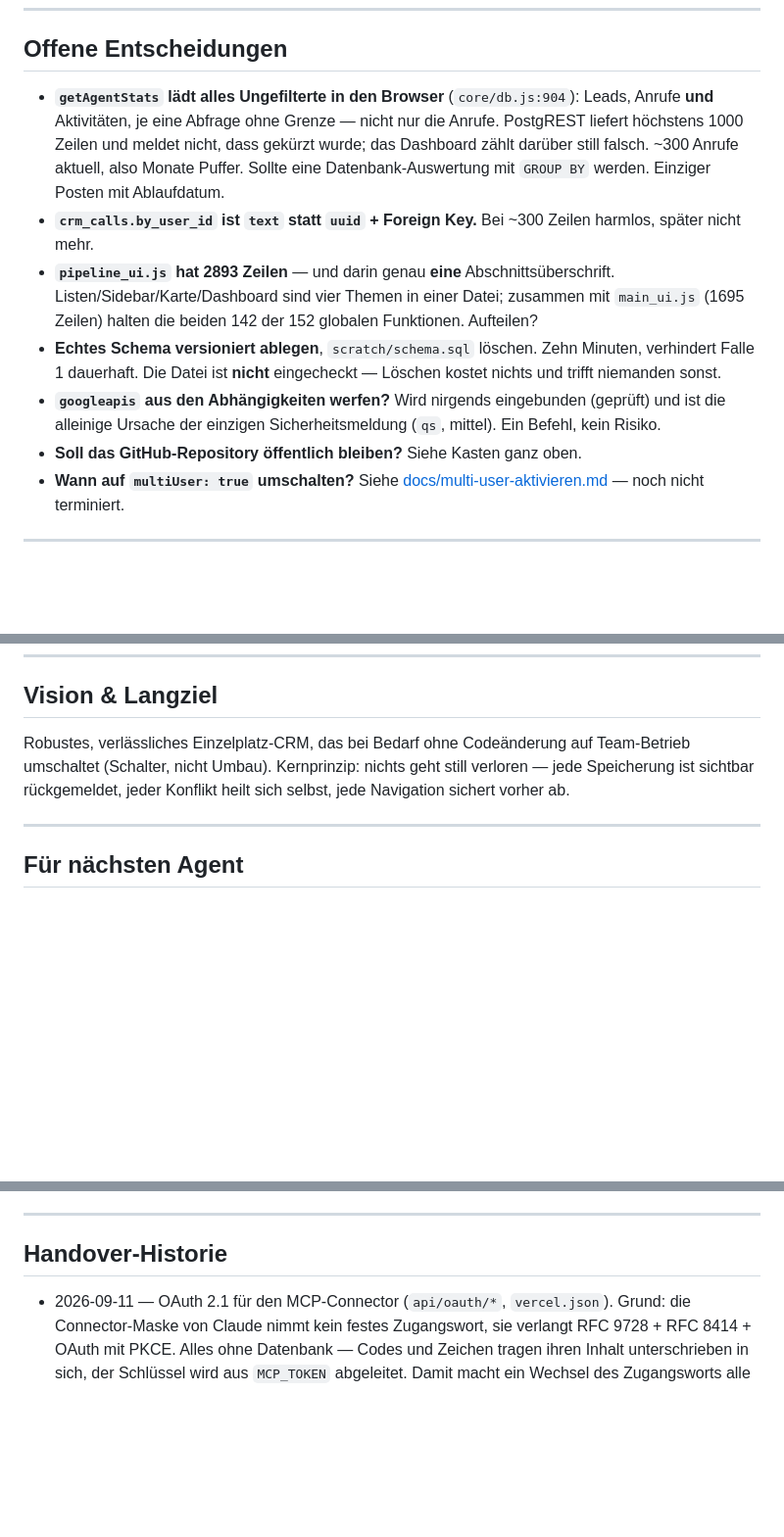
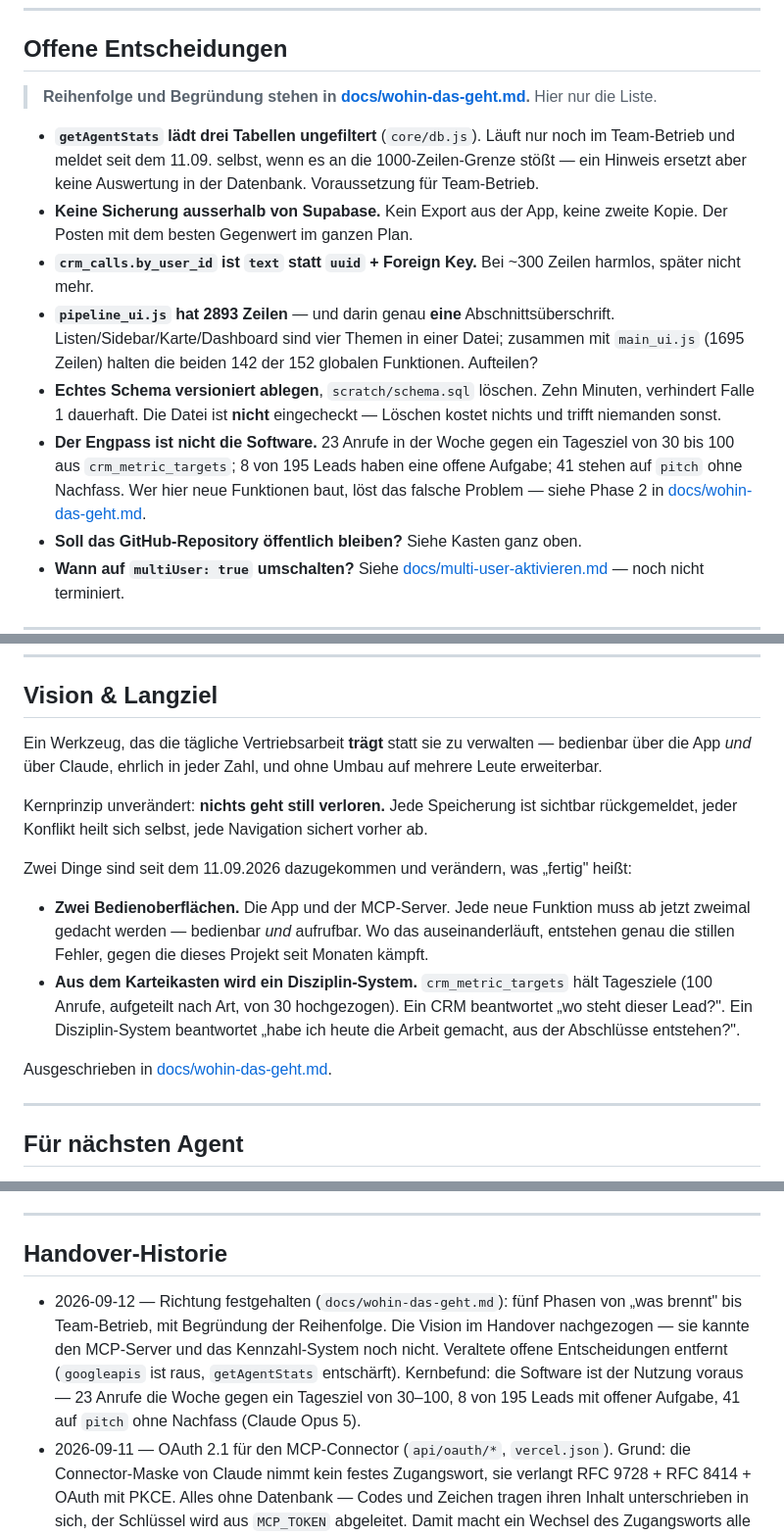
Before and after one commit to ricobusinessworkspace-web/Lightning-CRM, a Markdown page: HANDOVER.md, 3 parts joined by grey strips. Shown at 98% size. Rendered like a GitHub page; blank space fills up the shorter version.

```diff
--- a/HANDOVER.md
+++ b/HANDOVER.md
@@ -480,12 +481,15 @@ Stelle zum Nachsehen.
 
 ## Offene Entscheidungen
 
-- **`getAgentStats` lädt alles Ungefilterte in den Browser** (`core/db.js:904`):
-  Leads, Anrufe **und** Aktivitäten, je eine Abfrage ohne Grenze — nicht nur
-  die Anrufe. PostgREST liefert höchstens 1000 Zeilen und meldet nicht, dass
-  gekürzt wurde; das Dashboard zählt darüber still falsch. ~300 Anrufe
-  aktuell, also Monate Puffer. Sollte eine Datenbank-Auswertung mit
-  `GROUP BY` werden. Einziger Posten mit Ablaufdatum.
+> **Reihenfolge und Begründung stehen in
+> [docs/wohin-das-geht.md](docs/wohin-das-geht.md).** Hier nur die Liste.
+
+- **`getAgentStats` lädt drei Tabellen ungefiltert** (`core/db.js`). Läuft nur
+  noch im Team-Betrieb und meldet seit dem 11.09. selbst, wenn es an die
+  1000-Zeilen-Grenze stößt — ein Hinweis ersetzt aber keine Auswertung in der
+  Datenbank. Voraussetzung für Team-Betrieb.
+- **Keine Sicherung ausserhalb von Supabase.** Kein Export aus der App, keine
+  zweite Kopie. Der Posten mit dem besten Gegenwert im ganzen Plan.
 - **`crm_calls.by_user_id` ist `text` statt `uuid` + Foreign Key.** Bei ~300
   Zeilen harmlos, später nicht mehr.
 - **`pipeline_ui.js` hat 2893 Zeilen** — und darin genau **eine**
@@ -495,9 +499,11 @@ Stelle zum Nachsehen.
 - **Echtes Schema versioniert ablegen**, `scratch/schema.sql` löschen. Zehn
   Minuten, verhindert Falle 1 dauerhaft. Die Datei ist **nicht** eingecheckt —
   Löschen kostet nichts und trifft niemanden sonst.
-- **`googleapis` aus den Abhängigkeiten werfen?** Wird nirgends eingebunden
-  (geprüft) und ist die alleinige Ursache der einzigen Sicherheitsmeldung
-  (`qs`, mittel). Ein Befehl, kein Risiko.
+- **Der Engpass ist nicht die Software.** 23 Anrufe in der Woche gegen ein
+  Tagesziel von 30 bis 100 aus `crm_metric_targets`; 8 von 195 Leads haben eine
+  offene Aufgabe; 41 stehen auf `pitch` ohne Nachfass. Wer hier neue Funktionen
+  baut, löst das falsche Problem — siehe Phase 2 in
+  [docs/wohin-das-geht.md](docs/wohin-das-geht.md).
 - **Soll das GitHub-Repository öffentlich bleiben?** Siehe Kasten ganz oben.
 - **Wann auf `multiUser: true` umschalten?** Siehe
   [docs/multi-user-aktivieren.md](docs/multi-user-aktivieren.md) — noch nicht
@@ -525,10 +531,27 @@ Tech-Stack, Entwicklungsbefehle und Verzeichnisübersicht stehen in
 
 ## Vision & Langziel
 
-Robustes, verlässliches Einzelplatz-CRM, das bei Bedarf ohne Codeänderung auf
-Team-Betrieb umschaltet (Schalter, nicht Umbau). Kernprinzip: nichts geht
-still verloren — jede Speicherung ist sichtbar rückgemeldet, jeder Konflikt
-heilt sich selbst, jede Navigation sichert vorher ab.
+Ein Werkzeug, das die tägliche Vertriebsarbeit **trägt** statt sie zu
+verwalten — bedienbar über die App *und* über Claude, ehrlich in jeder Zahl,
+und ohne Umbau auf mehrere Leute erweiterbar.
+
+Kernprinzip unverändert: **nichts geht still verloren.** Jede Speicherung ist
+sichtbar rückgemeldet, jeder Konflikt heilt sich selbst, jede Navigation
+sichert vorher ab.
+
+Zwei Dinge sind seit dem 11.09.2026 dazugekommen und verändern, was „fertig"
+heißt:
+
+- **Zwei Bedienoberflächen.** Die App und der MCP-Server. Jede neue Funktion
+  muss ab jetzt zweimal gedacht werden — bedienbar *und* aufrufbar. Wo das
+  auseinanderläuft, entstehen genau die stillen Fehler, gegen die dieses
+  Projekt seit Monaten kämpft.
+- **Aus dem Karteikasten wird ein Disziplin-System.** `crm_metric_targets`
+  hält Tagesziele (100 Anrufe, aufgeteilt nach Art, von 30 hochgezogen). Ein
+  CRM beantwortet „wo steht dieser Lead?". Ein Disziplin-System beantwortet
+  „habe ich heute die Arbeit gemacht, aus der Abschlüsse entstehen?".
+
+Ausgeschrieben in [docs/wohin-das-geht.md](docs/wohin-das-geht.md).
 
 ---
 
@@ -560,6 +583,13 @@ heilt sich selbst, jede Navigation sichert vorher ab.
 ---
 
 ## Handover-Historie
+- 2026-09-12 — Richtung festgehalten (`docs/wohin-das-geht.md`): fünf Phasen
+  von „was brennt" bis Team-Betrieb, mit Begründung der Reihenfolge. Die Vision
+  im Handover nachgezogen — sie kannte den MCP-Server und das Kennzahl-System
+  noch nicht. Veraltete offene Entscheidungen entfernt (`googleapis` ist raus,
+  `getAgentStats` entschärft). Kernbefund: die Software ist der Nutzung voraus
+  — 23 Anrufe die Woche gegen ein Tagesziel von 30–100, 8 von 195 Leads mit
+  offener Aufgabe, 41 auf `pitch` ohne Nachfass (Claude Opus 5).
 - 2026-09-11 — OAuth 2.1 für den MCP-Connector (`api/oauth/*`, `vercel.json`).
   Grund: die Connector-Maske von Claude nimmt kein festes Zugangswort, sie
   verlangt RFC 9728 + RFC 8414 + OAuth mit PKCE. Alles ohne Datenbank — Codes
```
Also changed, not shown: other parts of HANDOVER.md (+1 -0 lines), docs/wohin-das-geht.md (added, +224 -0 lines).
